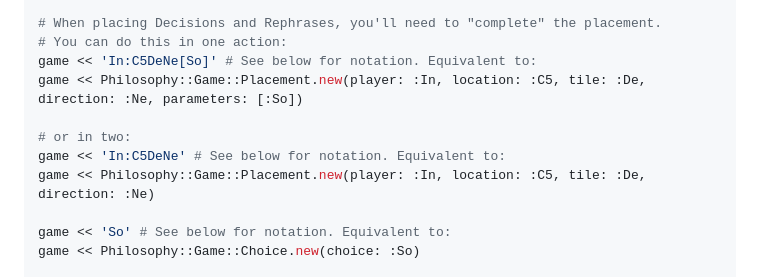
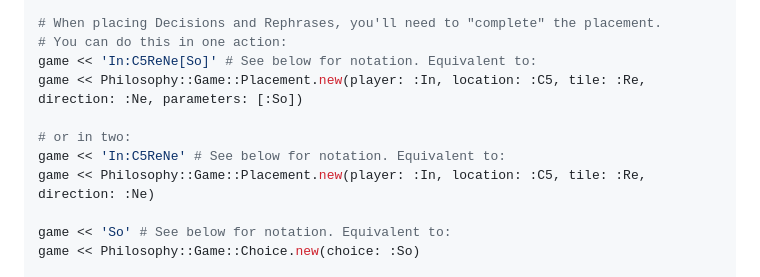
Before and after one commit to saraid/philosophy-ruby, a Markdown page: README.md, the part around the change. Drawn GitHub-style.

Commit message:
not sure how i missed that for so long

```diff
--- a/README.md
+++ b/README.md
@@ -23,12 +23,12 @@ game << Philosophy::Game::Placement.new(player: :In, location: :C5, tile: :Pu, d
 
 # When placing Decisions and Rephrases, you'll need to "complete" the placement.
 # You can do this in one action:
-game << 'In:C5DeNe[So]' # See below for notation. Equivalent to:
-game << Philosophy::Game::Placement.new(player: :In, location: :C5, tile: :De, direction: :Ne, parameters: [:So])
+game << 'In:C5ReNe[So]' # See below for notation. Equivalent to:
+game << Philosophy::Game::Placement.new(player: :In, location: :C5, tile: :Re, direction: :Ne, parameters: [:So])
 
 # or in two:
-game << 'In:C5DeNe' # See below for notation. Equivalent to:
-game << Philosophy::Game::Placement.new(player: :In, location: :C5, tile: :De, direction: :Ne)
+game << 'In:C5ReNe' # See below for notation. Equivalent to:
+game << Philosophy::Game::Placement.new(player: :In, location: :C5, tile: :Re, direction: :Ne)
 
 game << 'So' # See below for notation. Equivalent to:
 game << Philosophy::Game::Choice.new(choice: :So)
```
